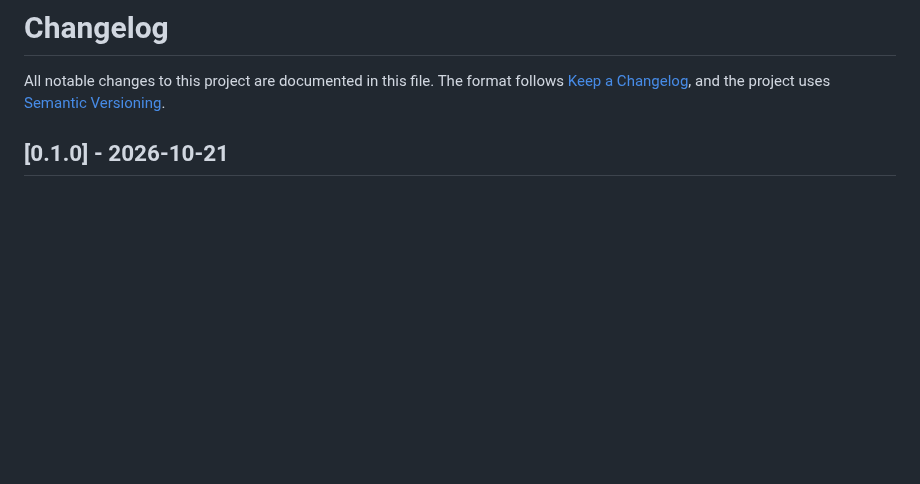
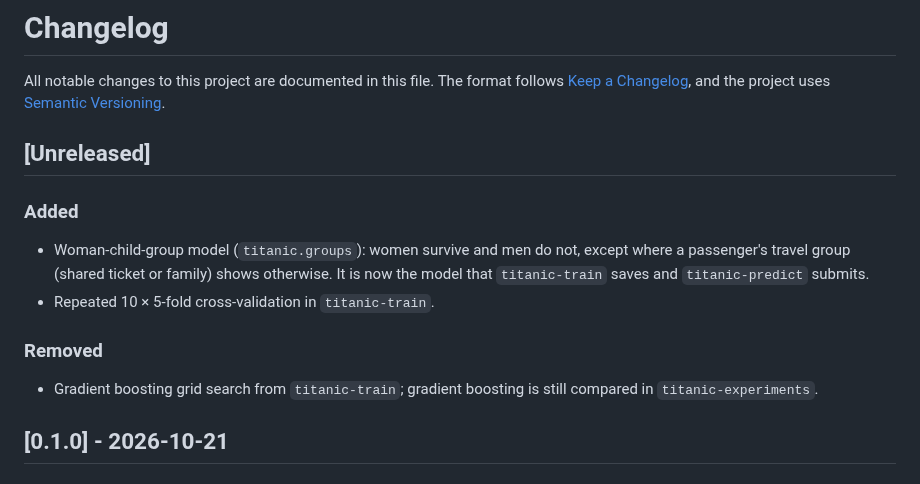
Before and after one commit to Ohm-Kel/titanic-survival, a Markdown page: CHANGELOG.md, the part around the change. Rendered like a GitHub page; blank space fills up the shorter version.

```diff
--- a/CHANGELOG.md
+++ b/CHANGELOG.md
@@ -2,6 +2,15 @@
 
 All notable changes to this project are documented in this file.
 The format follows [Keep a Changelog](https://keepachangelog.com/en/1.1.0/), and the project uses [Semantic Versioning](https://semver.org/).
+
+## [Unreleased]
+
+### Added
+- Woman-child-group model (`titanic.groups`): women survive and men do not, except where a passenger's travel group (shared ticket or family) shows otherwise. It is now the model that `titanic-train` saves and `titanic-predict` submits.
+- Repeated 10 × 5-fold cross-validation in `titanic-train`.
+
+### Removed
+- Gradient boosting grid search from `titanic-train`; gradient boosting is still compared in `titanic-experiments`.
 
 ## [0.1.0] - 2026-10-21
 
```
Also changed, not shown: README.md (+26 -10 lines), reports/figures/confusion_matrix.png, 4 other files.
